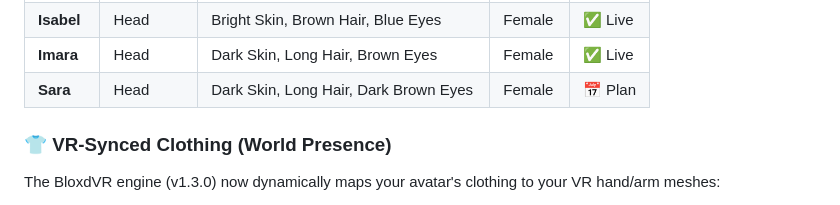
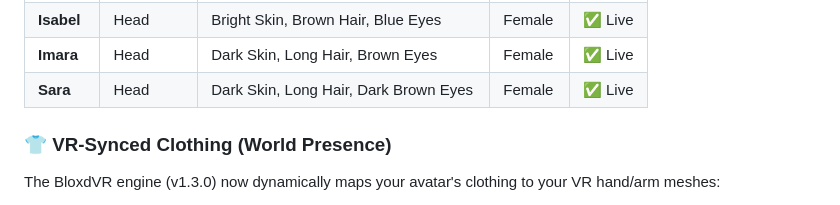
Before and after one commit to isiguzoflorence521-gif/BloxdVR, a Markdown page: README.md, the part around the change. GitHub-like rendering.

```diff
--- a/README.md
+++ b/README.md
@@ -52,7 +52,7 @@ Open a Pull Request.
 | **Emma**   | Head      | Bright Skin, Blond Hair, Green Eyes       | Female | ✅ Live |
 | **Isabel** | Head      | Bright Skin, Brown Hair, Blue Eyes        | Female | ✅ Live |
 | **Imara**  | Head      | Dark Skin, Long Hair, Brown Eyes          | Female | ✅ Live |
-| **Sara**   | Head      | Dark Skin, Long Hair, Dark Brown Eyes     | Female | 📅 Plan |
+| **Sara**   | Head      | Dark Skin, Long Hair, Dark Brown Eyes     | Female | ✅ Live |
 
 ### 👕 VR-Synced Clothing (World Presence)
 The BloxdVR engine (v1.3.0) now dynamically maps your avatar's clothing to your VR hand/arm meshes:
```
